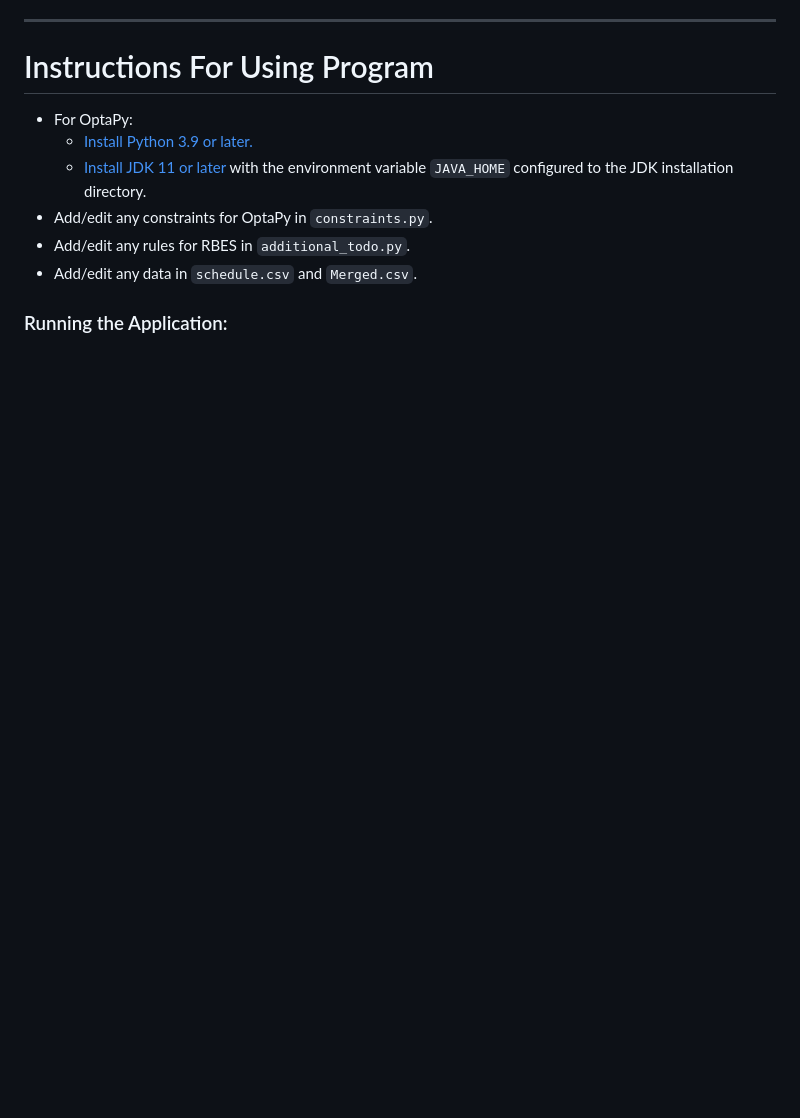
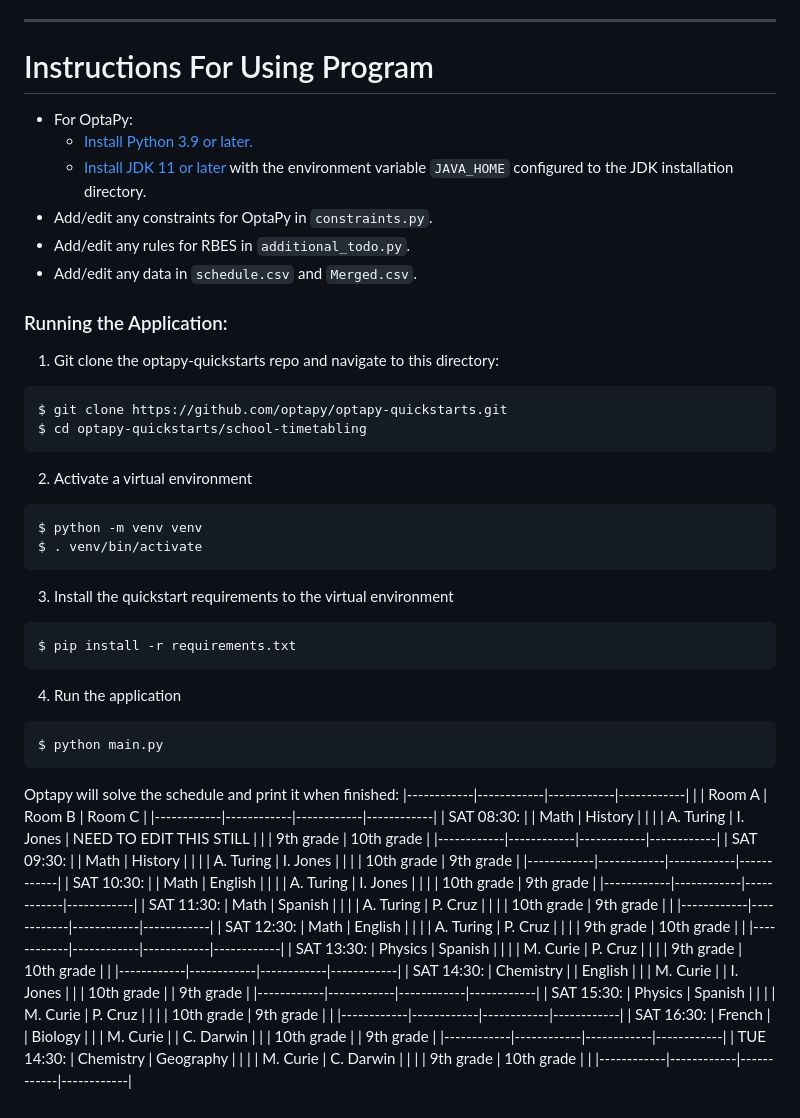
Before and after one commit to Pennswood/CMPSC442-final-project, a Markdown page: README.md, the part around the change. GitHub-like rendering; blank space fills up the shorter version.

````diff
--- a/README.md
+++ b/README.md
@@ -73,3 +73,65 @@ This is a diagram of our system design implementation.
 - Add/edit any data in `schedule.csv` and `Merged.csv`.
 
 ### Running the Application:
+1. Git clone the optapy-quickstarts repo and navigate to this directory:
+```
+$ git clone https://github.com/optapy/optapy-quickstarts.git
+$ cd optapy-quickstarts/school-timetabling
+```
+2. Activate a virtual environment
+```
+$ python -m venv venv
+$ . venv/bin/activate
+```
+3. Install the quickstart requirements to the virtual environment
+```
+$ pip install -r requirements.txt
+```
+4. Run the application
+```
+$ python main.py
+```
+Optapy will solve the schedule and print it when finished:
+|------------|------------|------------|------------|
+|            | Room A     | Room B     | Room C     |
+|------------|------------|------------|------------|
+| SAT 08:30: |            | Math       | History    |
+|            |            | A. Turing  | I. Jones   | NEED TO EDIT THIS STILL
+|            |            | 9th grade  | 10th grade |
+|------------|------------|------------|------------|
+| SAT 09:30: |            | Math       | History    |
+|            |            | A. Turing  | I. Jones   |
+|            |            | 10th grade | 9th grade  |
+|------------|------------|------------|------------|
+| SAT 10:30: |            | Math       | English    |
+|            |            | A. Turing  | I. Jones   |
+|            |            | 10th grade | 9th grade  |
+|------------|------------|------------|------------|
+| SAT 11:30: | Math       | Spanish    |            |
+|            | A. Turing  | P. Cruz    |            |
+|            | 10th grade | 9th grade  |            |
+|------------|------------|------------|------------|
+| SAT 12:30: | Math       | English    |            |
+|            | A. Turing  | P. Cruz    |            |
+|            | 9th grade  | 10th grade |            |
+|------------|------------|------------|------------|
+| SAT 13:30: | Physics    | Spanish    |            |
+|            | M. Curie   | P. Cruz    |            |
+|            | 9th grade  | 10th grade |            |
+|------------|------------|------------|------------|
+| SAT 14:30: | Chemistry  |            | English    |
+|            | M. Curie   |            | I. Jones   |
+|            | 10th grade |            | 9th grade  |
+|------------|------------|------------|------------|
+| SAT 15:30: | Physics    | Spanish    |            |
+|            | M. Curie   | P. Cruz    |            |
+|            | 10th grade | 9th grade  |            |
+|------------|------------|------------|------------|
+| SAT 16:30: | French     |            | Biology    |
+|            | M. Curie   |            | C. Darwin  |
+|            | 10th grade |            | 9th grade  |
+|------------|------------|------------|------------|
+| TUE 14:30: | Chemistry  | Geography  |            |
+|            | M. Curie   | C. Darwin  |            |
+|            | 9th grade  | 10th grade |            |
+|------------|------------|------------|------------|
````
